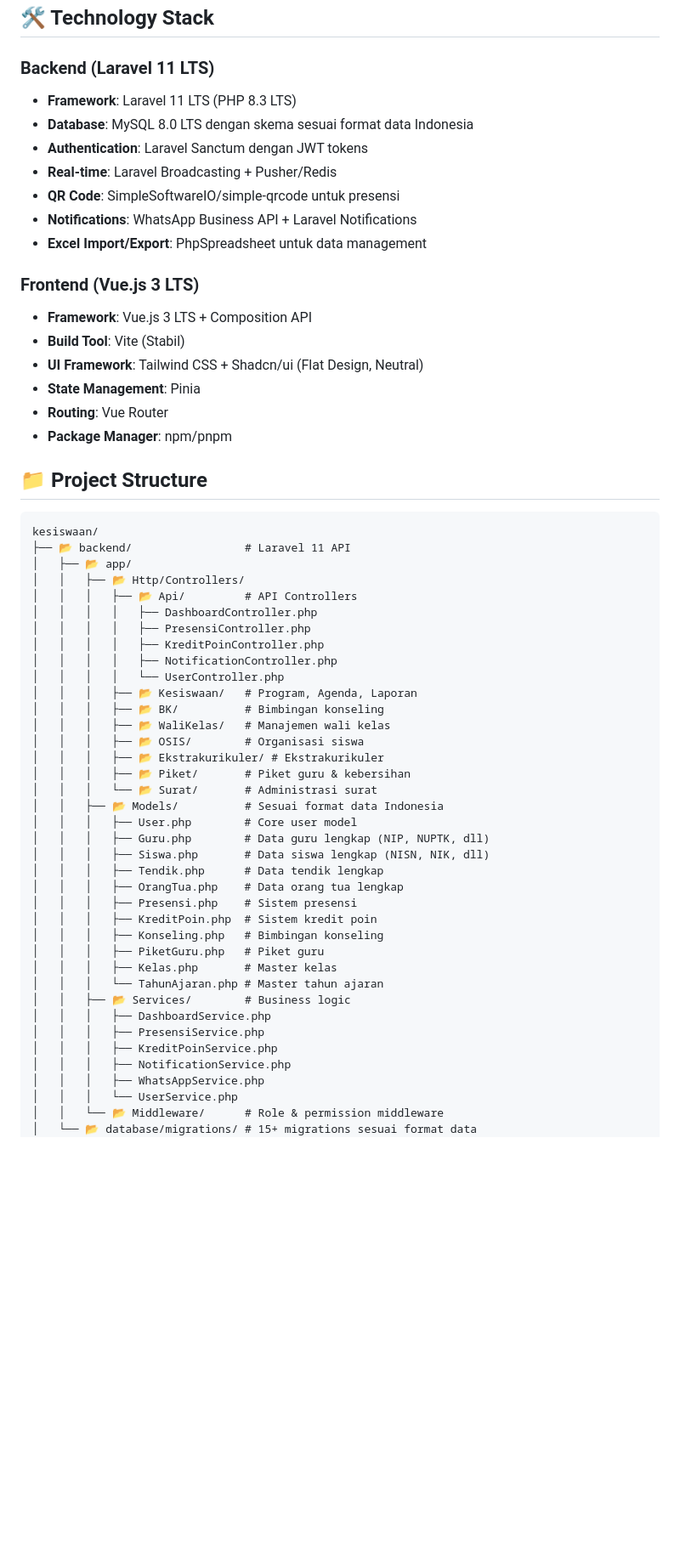
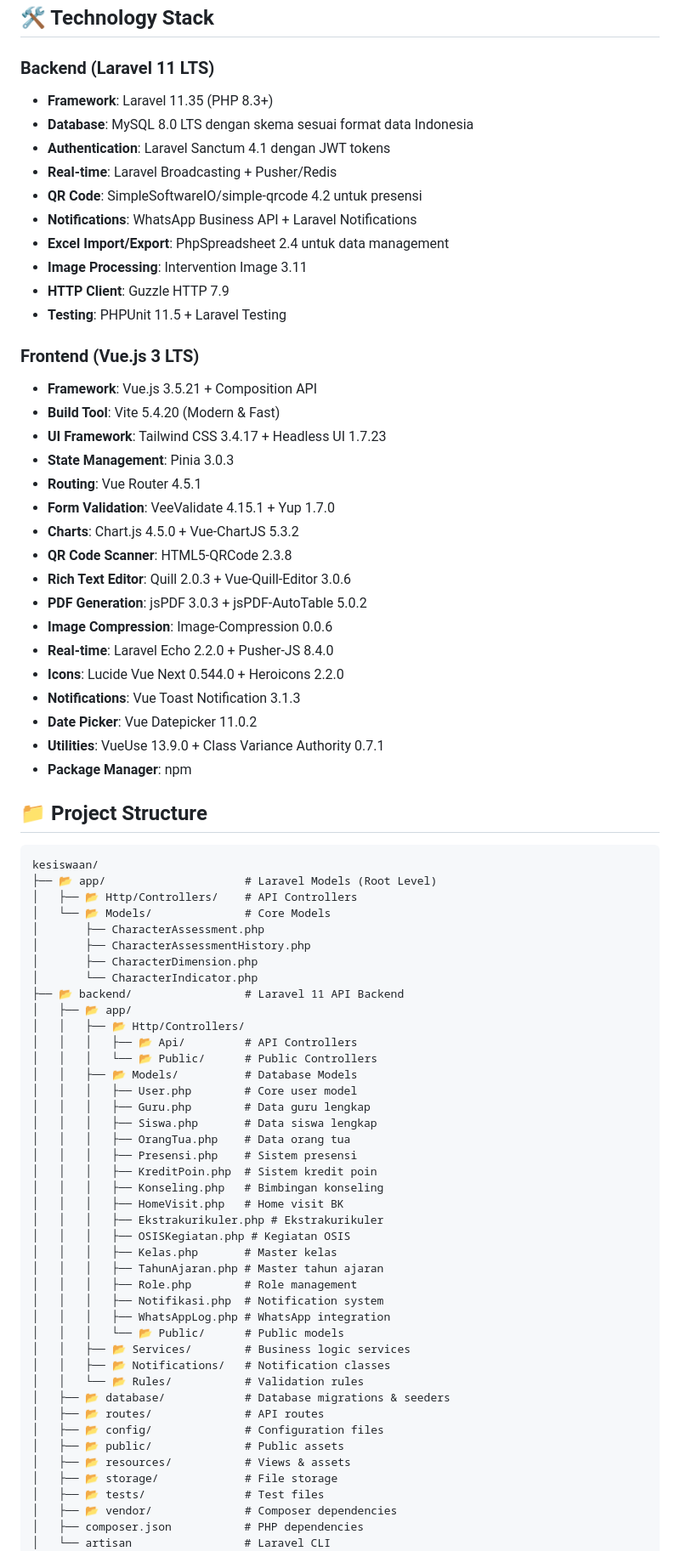
Before and after one commit to jejak-awan/siska-legacy, a Markdown page: README.md, the part around the change printed below. Shown: that part at 85% size. Drawn GitHub-style; blank space fills up the shorter version.

````diff
--- a/README.md
+++ b/README.md
@@ -60,61 +67,80 @@ Guru Input Poin → Validasi → Update Total → Cek Threshold → Auto Action
 ## 🛠️ Technology Stack
 
 ### Backend (Laravel 11 LTS)
-- **Framework**: Laravel 11 LTS (PHP 8.3 LTS)
+- **Framework**: Laravel 11.35 (PHP 8.3+)
 - **Database**: MySQL 8.0 LTS dengan skema sesuai format data Indonesia
-- **Authentication**: Laravel Sanctum dengan JWT tokens
+- **Authentication**: Laravel Sanctum 4.1 dengan JWT tokens
 - **Real-time**: Laravel Broadcasting + Pusher/Redis
-- **QR Code**: SimpleSoftwareIO/simple-qrcode untuk presensi
+- **QR Code**: SimpleSoftwareIO/simple-qrcode 4.2 untuk presensi
 - **Notifications**: WhatsApp Business API + Laravel Notifications
-- **Excel Import/Export**: PhpSpreadsheet untuk data management
+- **Excel Import/Export**: PhpSpreadsheet 2.4 untuk data management
+- **Image Processing**: Intervention Image 3.11
+- **HTTP Client**: Guzzle HTTP 7.9
+- **Testing**: PHPUnit 11.5 + Laravel Testing
 
 ### Frontend (Vue.js 3 LTS)
-- **Framework**: Vue.js 3 LTS + Composition API
-- **Build Tool**: Vite (Stabil)
-- **UI Framework**: Tailwind CSS + Shadcn/ui (Flat Design, Neutral)
-- **State Management**: Pinia
-- **Routing**: Vue Router
-- **Package Manager**: npm/pnpm
+- **Framework**: Vue.js 3.5.21 + Composition API
+- **Build Tool**: Vite 5.4.20 (Modern & Fast)
+- **UI Framework**: Tailwind CSS 3.4.17 + Headless UI 1.7.23
+- **State Management**: Pinia 3.0.3
+- **Routing**: Vue Router 4.5.1
+- **Form Validation**: VeeValidate 4.15.1 + Yup 1.7.0
+- **Charts**: Chart.js 4.5.0 + Vue-ChartJS 5.3.2
+- **QR Code Scanner**: HTML5-QRCode 2.3.8
+- **Rich Text Editor**: Quill 2.0.3 + Vue-Quill-Editor 3.0.6
+- **PDF Generation**: jsPDF 3.0.3 + jsPDF-AutoTable 5.0.2
+- **Image Compression**: Image-Compression 0.0.6
+- **Real-time**: Laravel Echo 2.2.0 + Pusher-JS 8.4.0
+- **Icons**: Lucide Vue Next 0.544.0 + Heroicons 2.2.0
+- **Notifications**: Vue Toast Notification 3.1.3
+- **Date Picker**: Vue Datepicker 11.0.2
+- **Utilities**: VueUse 13.9.0 + Class Variance Authority 0.7.1
+- **Package Manager**: npm
 
 ## 📁 Project Structure
 
 ```
 kesiswaan/
-├── 📂 backend/                 # Laravel 11 API
+├── 📂 app/                     # Laravel Models (Root Level)
+│   ├── 📂 Http/Controllers/    # API Controllers
+│   └── 📂 Models/              # Core Models
+│       ├── CharacterAssessment.php
+│       ├── CharacterAssessmentHistory.php
+│       ├── CharacterDimension.php
+│       └── CharacterIndicator.php
+├── 📂 backend/                 # Laravel 11 API Backend
 │   ├── 📂 app/
 │   │   ├── 📂 Http/Controllers/
 │   │   │   ├── 📂 Api/         # API Controllers
-│   │   │   │   ├── DashboardController.php
-│   │   │   │   ├── PresensiController.php
-│   │   │   │   ├── KreditPoinController.php
-│   │   │   │   ├── NotificationController.php
-│   │   │   │   └── UserController.php
-│   │   │   ├── 📂 Kesiswaan/   # Program, Agenda, Laporan
-│   │   │   ├── 📂 BK/          # Bimbingan konseling
-│   │   │   ├── 📂 WaliKelas/   # Manajemen wali kelas
-│   │   │   ├── 📂 OSIS/        # Organisasi siswa
-│   │   │   ├── 📂 Ekstrakurikuler/ # Ekstrakurikuler
-│   │   │   ├── 📂 Piket/       # Piket guru & kebersihan
-│   │   │   └── 📂 Surat/       # Administrasi surat
-│   │   ├── 📂 Models/          # Sesuai format data Indonesia
+│   │   │   └── 📂 Public/      # Public Controllers
+│   │   ├── 📂 Models/          # Database Models
 │   │   │   ├── User.php        # Core user model
-│   │   │   ├── Guru.php        # Data guru lengkap (NIP, NUPTK, dll)
-│   │   │   ├── Siswa.php       # Data siswa lengkap (NISN, NIK, dll)
-│   │   │   ├── Tendik.php      # Data tendik lengkap
-│   │   │   ├── OrangTua.php    # Data orang tua lengkap
+│   │   │   ├── Guru.php        # Data guru lengkap
+│   │   │   ├── Siswa.php       # Data siswa lengkap
+│   │   │   ├── OrangTua.php    # Data orang tua
 │   │   │   ├── Presensi.php    # Sistem presensi
 │   │   │   ├── KreditPoin.php  # Sistem kredit poin
 │   │   │   ├── Konseling.php   # Bimbingan konseling
-│   │   │   ├── PiketGuru.php   # Piket guru
+│   │   │   ├── HomeVisit.php   # Home visit BK
+│   │   │   ├── Ekstrakurikuler.php # Ekstrakurikuler
+│   │   │   ├── OSISKegiatan.php # Kegiatan OSIS
 │   │   │   ├── Kelas.php       # Master kelas
-│   │   │   └── TahunAjaran.php # Master tahun ajaran
-│   │   ├── 📂 Services/        # Business logic
-│   │   │   ├── DashboardService.php
-│   │   │   ├── PresensiService.php
-│   │   │   ├── KreditPoinService.php
-│   │   │   ├── NotificationService.php
-│   │   │   ├── WhatsAppService.php
-│   │   │   └── UserService.php
-│   │   └── 📂 Middleware/      # Role & permission middleware
-│   └── 📂 database/migrations/ # 15+ migrations sesuai format data
+│   │   │   ├── TahunAjaran.php # Master tahun ajaran
+│   │   │   ├── Role.php        # Role management
+│   │   │   ├── Notifikasi.php  # Notification system
+│   │   │   ├── WhatsAppLog.php # WhatsApp integration
+│   │   │   └── 📂 Public/      # Public models
+│   │   ├── 📂 Services/        # Business logic services
+│   │   ├── 📂 Notifications/   # Notification classes
+│   │   └── 📂 Rules/           # Validation rules
+│   ├── 📂 database/            # Database migrations & seeders
+│   ├── 📂 routes/              # API routes
+│   ├── 📂 config/              # Configuration files
+│   ├── 📂 public/              # Public assets
+│   ├── 📂 resources/           # Views & assets
+│   ├── 📂 storage/             # File storage
+│   ├── 📂 tests/               # Test files
+│   ├── 📂 vendor/              # Composer dependencies
+│   ├── composer.json           # PHP dependencies
+│   └── artisan                 # Laravel CLI
 ├── 📂 frontend/                # Vue.js 3 SPA
````
Also changed, not shown: other parts of README.md (+128 -79 lines).
